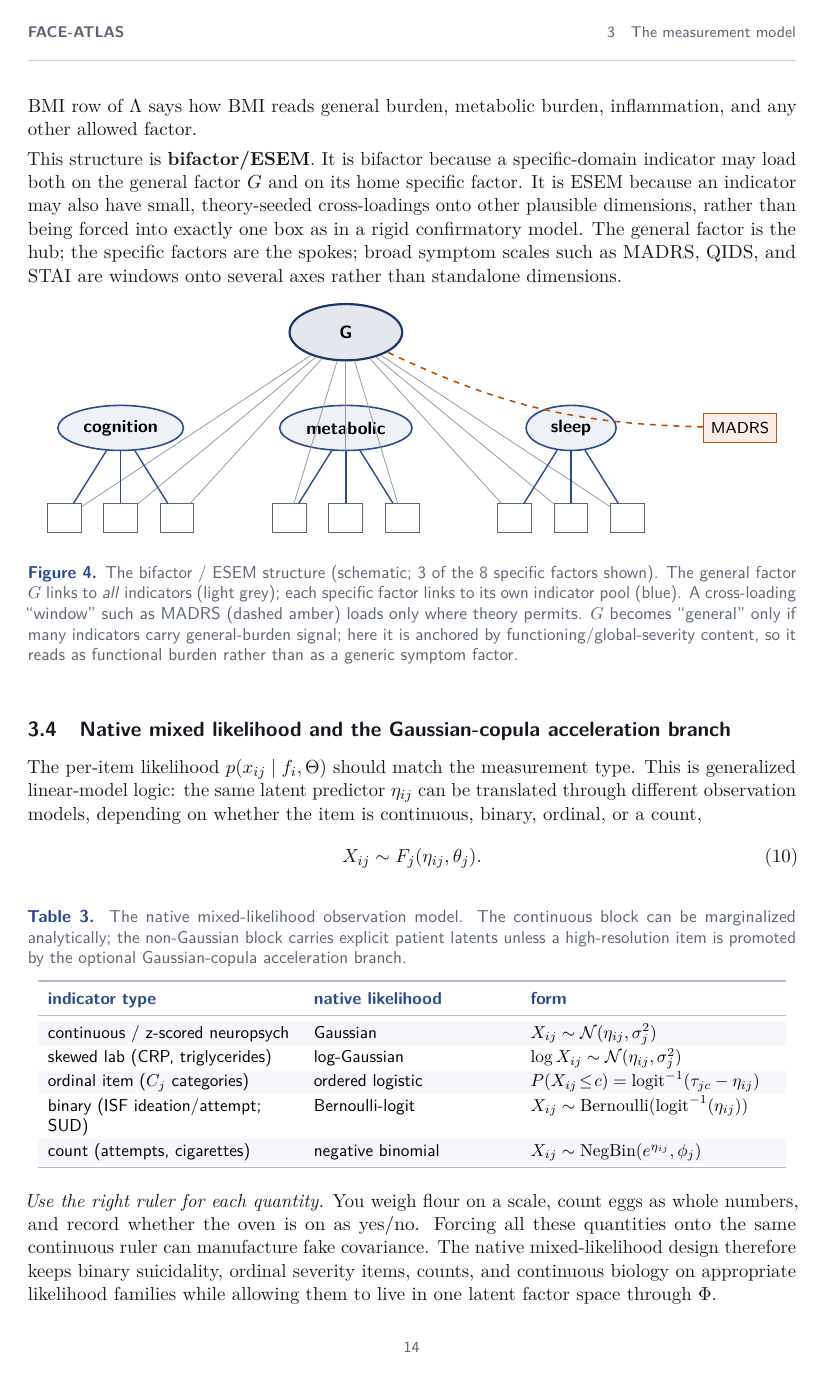
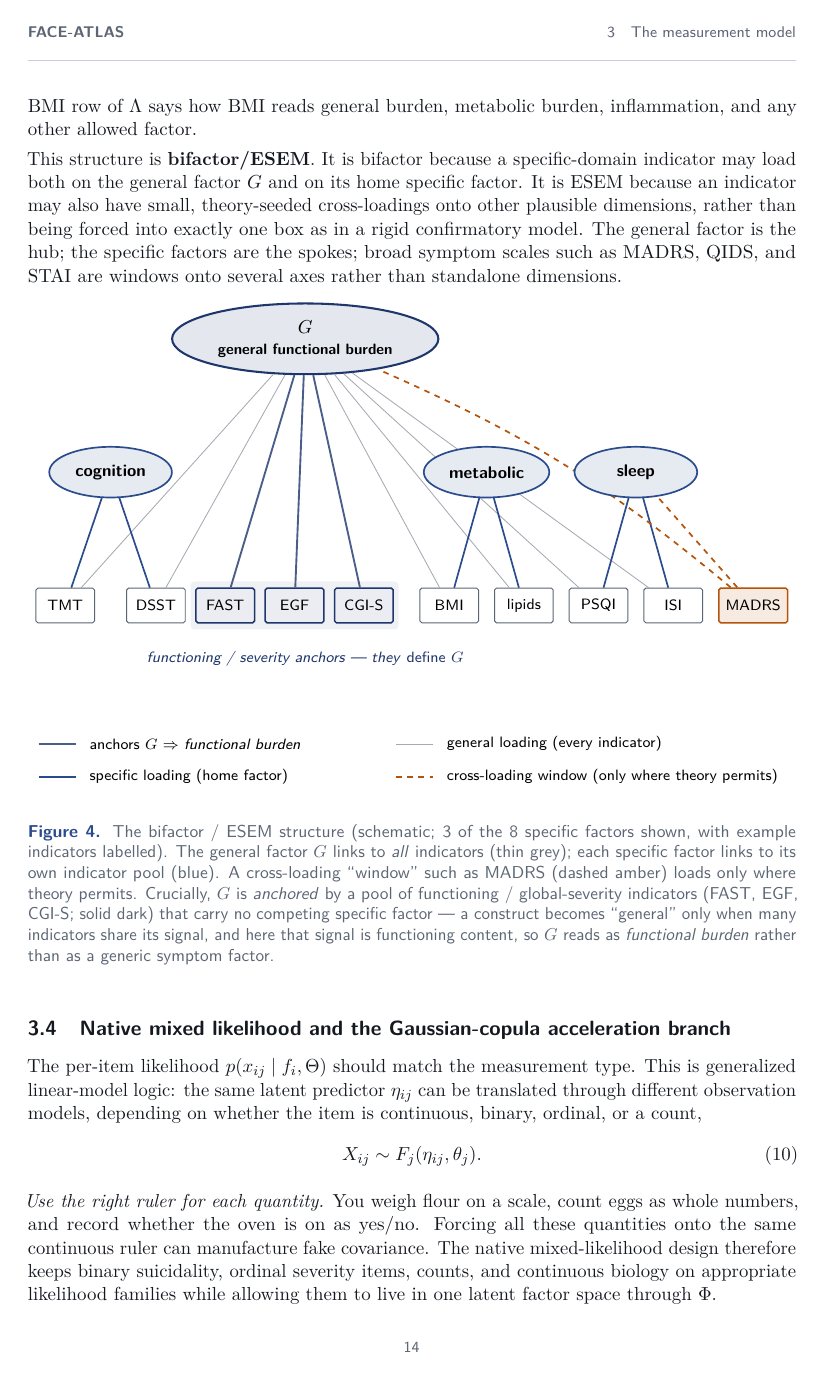
Before and after one commit to AndriiKulakovskyi/face-trans-diagnostic-phenotypes, a LaTeX document (report/FACE-ATLAS.tex, which reads report/faceatlas.sty, report/sections/03_model.tex): page 15 of 84. Compiled offline with pdfLaTeX.

Commit message:
report: redesign the bifactor/ESEM schematic (Fig 4) for clarity
Rework \bifactordiagram (faceatlas.sty) so it shows what its caption claims:
- label indicators with real instruments instead of empty boxes;
- add a functioning/severity anchor pool (FAST, EGF, CGI-S) with solid dark
  loadings to G and no competing specific factor — makes visible why G reads
  as functional burden, not a generic symptom factor;
- draw the general-loading lines behind the factor ellipses (ellipses drawn
  last) to remove the line tangle so "G links to all indicators" is legible;
- clarify the cross-loading window (MADRS -> G and one theory-permitted axis);
- add a legend decoding the four line types.

03_model.tex: caption updated to name the new elements (anchors, example
indicators). Build clean (84 pages); figure is Fig 4, p.14. PDF force-added
past .gitignore.

Co-Authored-By: Claude Opus 4.8 <noreply@anthropic.com>

```diff
--- a/report/faceatlas.sty
+++ b/report/faceatlas.sty
@@ -190,26 +190,62 @@
 % (1) Bifactor/ESEM path diagram: G links to ALL indicators (general, light), each specific to its
 %     own pool (accent); a depression/anxiety "window" loads on G only (dashed amber).
 \newcommand{\bifactordiagram}{%
-\begin{center}\resizebox{0.95\linewidth}{!}{%
+\begin{center}\resizebox{0.98\linewidth}{!}{%
 \begin{tikzpicture}[>={Stealth[length=2mm]},
-  lat/.style={draw=faceaccent,line width=0.8pt,fill=faceaccent!8,ellipse,minimum width=16mm,minimum height=8mm,font=\sffamily\footnotesize\bfseries},
-  gen/.style={draw=faceaccentdk,line width=1.1pt,fill=faceaccentdk!12,ellipse,minimum width=20mm,minimum height=10mm,font=\sffamily\footnotesize\bfseries},
-  ind/.style={draw=facemute,line width=0.5pt,fill=white,minimum width=6mm,minimum height=5mm},
-  gline/.style={facemute!65,line width=0.4pt},
-  sline/.style={faceaccent,line width=0.7pt}]
-  \node[gen] (G) at (0,3.3) {G};
-  \node[lat] (cog) at (-4,1.6) {cognition};
-  \node[lat] (met) at (0,1.6) {metabolic};
-  \node[lat] (slp) at (4,1.6) {sleep};
-  \foreach \x/\n in {-5/c1,-4/c2,-3/c3} {\node[ind] (\n) at (\x,0) {};}
-  \foreach \x/\n in {-1/m1,0/m2,1/m3} {\node[ind] (\n) at (\x,0) {};}
-  \foreach \x/\n in {3/s1,4/s2,5/s3} {\node[ind] (\n) at (\x,0) {};}
-  \foreach \n in {c1,c2,c3,m1,m2,m3,s1,s2,s3} {\draw[gline] (G)--(\n);}
-  \foreach \n in {c1,c2,c3} {\draw[sline] (cog)--(\n);}
-  \foreach \n in {m1,m2,m3} {\draw[sline] (met)--(\n);}
-  \foreach \n in {s1,s2,s3} {\draw[sline] (slp)--(\n);}
-  \node[ind,draw=facecav,fill=facecav!10,minimum width=12mm] (w) at (7.0,1.6) {\sffamily\scriptsize MADRS};
-  \draw[facecav,line width=0.8pt,dashed] (w) to[bend left=12] (G);
+  gen/.style={draw=faceaccentdk,line width=1.1pt,fill=faceaccentdk!12,ellipse,minimum width=42mm,minimum height=13mm,font=\sffamily\small\bfseries,align=center},
+  lat/.style={draw=faceaccent,line width=0.9pt,fill=faceaccent!12,ellipse,minimum width=23mm,minimum height=9.5mm,font=\sffamily\footnotesize\bfseries},
+  ind/.style={draw=facemute,line width=0.5pt,fill=white,rounded corners=1pt,minimum width=11mm,minimum height=6.5mm,font=\sffamily\scriptsize},
+  anc/.style={ind,draw=faceaccentdk,line width=0.8pt,fill=faceaccentdk!9},
+  win/.style={ind,draw=facecav,line width=0.8pt,fill=facecav!12},
+  gline/.style={facemute!55,line width=0.45pt},
+  aline/.style={faceaccentdk!80,line width=1.0pt},
+  sline/.style={faceaccent,line width=0.9pt},
+  wline/.style={facecav,line width=0.9pt,dashed}]
+  % --- specific-factor centres as coordinates: the ellipses are drawn LAST, on top of the
+  %     loading lines, so any line that passes behind a factor is hidden (no tangle) ---
+  \coordinate (cogC) at (1.35,2.5);
+  \coordinate (metC) at (8.4,2.5);
+  \coordinate (slpC) at (11.2,2.5);
+  % --- the general factor, anchored by functioning / global-severity content ---
+  \node[gen] (G) at (5.0,5.0) {$G$\\[-1pt]{\scriptsize general functional burden}};
+  % --- a faint band groups the functioning/severity anchor pool that defines G ---
+  \fill[faceaccentdk!7,rounded corners=2pt] (2.85,-0.45) rectangle (6.75,0.45);
+  % --- indicators (bottom row): the G-anchor pool, then one pool per specific factor ---
+  \node[anc] (a1) at (3.5,0) {FAST};
+  \node[anc] (a2) at (4.8,0) {EGF};
+  \node[anc] (a3) at (6.1,0) {CGI-S};
+  \node[ind] (c1) at (0.5,0) {TMT};
+  \node[ind] (c2) at (2.2,0) {DSST};
+  \node[ind] (e1) at (7.7,0) {BMI};
+  \node[ind] (e2) at (9.1,0) {lipids};
+  \node[ind] (p1) at (10.5,0) {PSQI};
+  \node[ind] (p2) at (11.9,0) {ISI};
+  \node[win] (w)  at (13.4,0) {MADRS};
+  % --- general loadings: G touches every indicator (light grey) ---
+  \foreach \n in {c1,c2,e1,e2,p1,p2} {\draw[gline] (G)--(\n);}
+  % --- anchor loadings: the functioning / global-severity pool that DEFINES G (solid, dark);
+  %     it has no competing specific factor, so G reads as burden, not a generic symptom factor ---
+  \foreach \n in {a1,a2,a3} {\draw[aline] (G)--(\n);}
+  % --- specific loadings (blue): each factor to its own pool ---
+  \draw[sline] (cogC)--(c1); \draw[sline] (cogC)--(c2);
+  \draw[sline] (metC)--(e1); \draw[sline] (metC)--(e2);
+  \draw[sline] (slpC)--(p1); \draw[sline] (slpC)--(p2);
+  % --- a cross-loading "window": MADRS loads on G and (only where theory permits) on sleep ---
+  \draw[wline] (w) to[bend right=8] (G);
+  \draw[wline] (w) -- (slpC);
+  % --- specific-factor ellipses, drawn on top to hide the lines that pass behind them ---
+  \node[lat] at (cogC) {cognition};
+  \node[lat] at (metC) {metabolic};
+  \node[lat] at (slpC) {sleep};
+  \node[font=\sffamily\scriptsize\itshape,text=faceaccentdk] at (5.0,-1.0)
+       {functioning / severity anchors --- they \emph{define} $G$};
+  % --- legend ---
+  \begin{scope}[shift={(0.0,-2.6)},font=\sffamily\scriptsize]
+    \draw[aline] (0,0)--(0.7,0);            \node[anchor=west] at (0.82,0) {anchors $G$ $\Rightarrow$ \emph{functional burden}};
+    \draw[gline] (6.7,0)--(7.4,0);          \node[anchor=west] at (7.52,0) {general loading (every indicator)};
+    \draw[sline] (0,-0.62)--(0.7,-0.62);    \node[anchor=west] at (0.82,-0.62) {specific loading (home factor)};
+    \draw[wline] (6.7,-0.62)--(7.4,-0.62);  \node[anchor=west] at (7.52,-0.62) {cross-loading window (only where theory permits)};
+  \end{scope}
 \end{tikzpicture}}\end{center}}
 
 % (2) Marginalization + Woodbury: explicit (big indicator-space Σ, ≈70k latents) -> marginalized
--- a/report/sections/03_model.tex
+++ b/report/sections/03_model.tex
@@ -203,11 +203,13 @@ scales such as MADRS, QIDS, and STAI are windows onto several axes rather than s
 
 \begin{figure}[h]\centering
 \bifactordiagram
-\caption{The bifactor / ESEM structure (schematic; 3 of the 8 specific factors shown). The general factor $G$
-links to \emph{all} indicators (light grey); each specific factor links to its own indicator pool (blue). A
-cross-loading ``window'' such as MADRS (dashed amber) loads only where theory permits. $G$ becomes ``general''
-only if many indicators carry general-burden signal; here it is anchored by functioning/global-severity content,
-so it reads as functional burden rather than as a generic symptom factor.}
+\caption{The bifactor / ESEM structure (schematic; 3 of the 8 specific factors shown, with example indicators
+labelled). The general factor $G$ links to \emph{all} indicators (thin grey); each specific factor links to its
+own indicator pool (blue). A cross-loading ``window'' such as MADRS (dashed amber) loads only where theory
+permits. Crucially, $G$ is \emph{anchored} by a pool of functioning / global-severity indicators (FAST, EGF,
+CGI-S; solid dark) that carry no competing specific factor --- a construct becomes ``general'' only when many
+indicators share its signal, and here that signal is functioning content, so $G$ reads as \emph{functional
+burden} rather than as a generic symptom factor.}
 \label{fig:bifactor}
 \end{figure}
 
```
Also changed, not shown: report/FACE-ATLAS.pdf.
